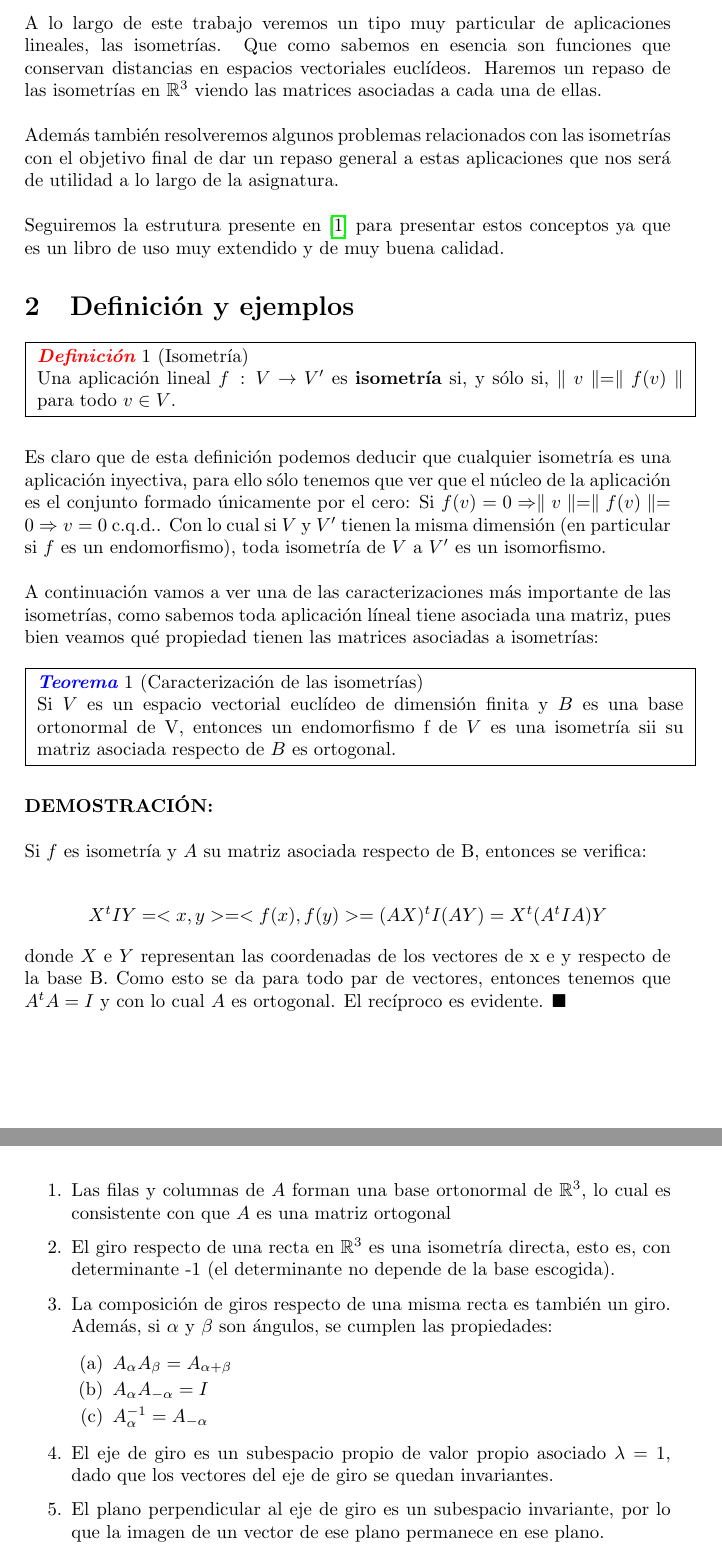
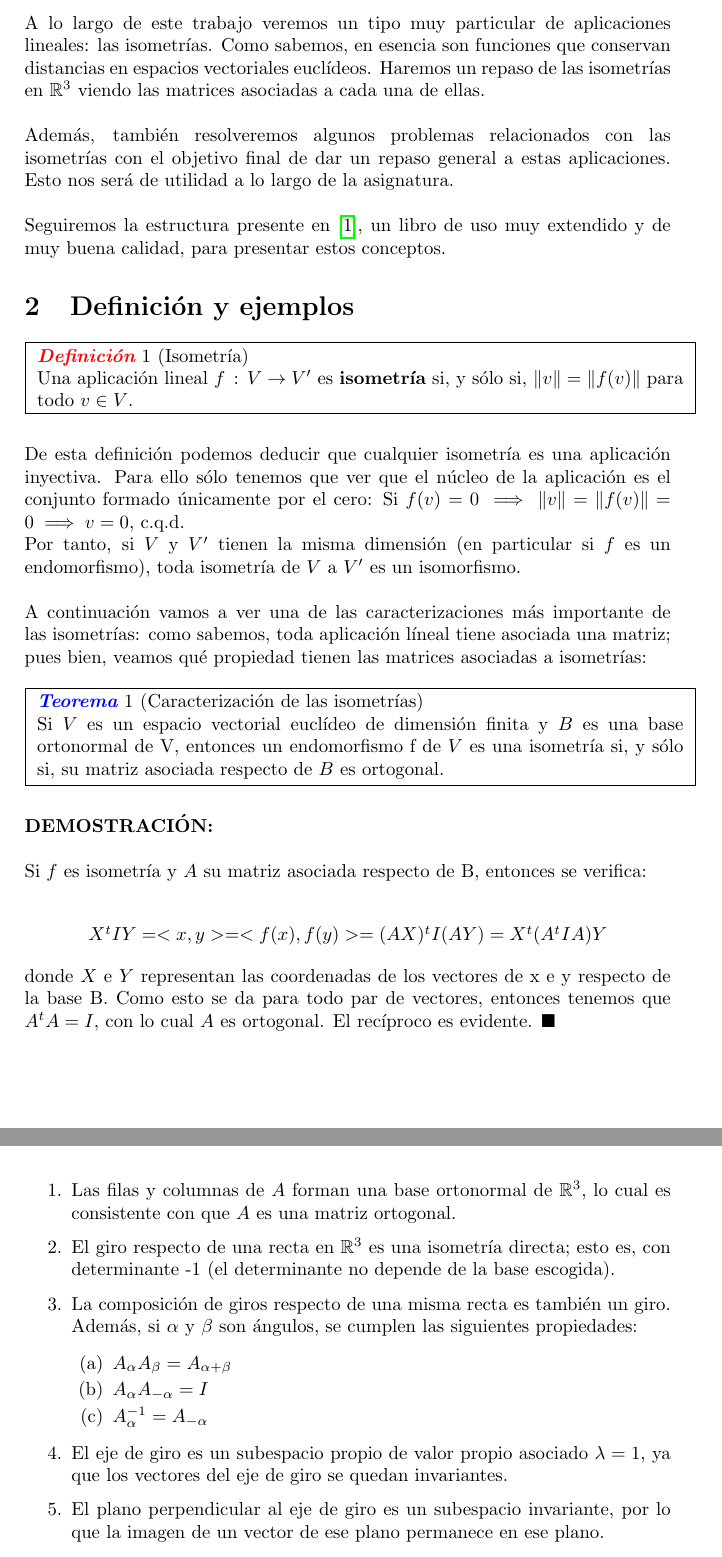
Before and after one commit to Griger/Mec-nica-Celeste, a LaTeX document (Isometrias/isometrias.tex): two parts of pages 3 and 4 of 5, joined at a grey line, cut so that both start at the same text. Compiled offline with pdfLaTeX.

Commit message:
Cambios de redacción menores.

```diff
--- a/Isometrias/isometrias.tex
+++ b/Isometrias/isometrias.tex
@@ -54,11 +54,11 @@
 
 \section{Introducción}
 
-A lo largo de este trabajo veremos un tipo muy particular de aplicaciones lineales, las isometrías. Que como sabemos en esencia son funciones que conservan distancias en espacios vectoriales euclídeos. Haremos un repaso de las isometrías en $\mathbb{R}^3$ viendo las matrices asociadas a cada una de ellas.\\
+A lo largo de este trabajo veremos un tipo muy particular de aplicaciones lineales: las isometrías. Como sabemos, en esencia son funciones que conservan distancias en espacios vectoriales euclídeos. Haremos un repaso de las isometrías en $\mathbb{R}^3$ viendo las matrices asociadas a cada una de ellas.\\
 
-Además también resolveremos algunos problemas relacionados con las isometrías con el objetivo final de dar un repaso general a estas aplicaciones que nos será de utilidad a lo largo de la asignatura.\\
+Además, también resolveremos algunos problemas relacionados con las isometrías con el objetivo final de dar un repaso general a estas aplicaciones. Esto nos será de utilidad a lo largo de la asignatura.\\
 
-Seguiremos la estrutura presente en \cite{merino} para presentar estos conceptos ya que es un libro de uso muy extendido y de muy buena calidad.
+Seguiremos la estructura presente en \cite{merino}, un libro de uso muy extendido y de muy buena calidad, para presentar estos conceptos.
 
 \section{Definición y ejemplos}
 
@@ -67,22 +67,24 @@ Seguiremos la estrutura presente en \cite{merino} para presentar estos conceptos
 
 \begin{defi}[Isometría]
 \label{defiisometria}
-Una aplicación lineal $f \, : \, V \rightarrow V'$ es \textbf{isometría} si, y sólo si, $\parallel v \parallel = \parallel f(v) \parallel$ para todo $v \in V$.
+Una aplicación lineal $f \, : \, V \rightarrow V'$ es \textbf{isometría} si, y sólo si, $\lVert v \rVert = \lVert f(v) \rVert$ para todo $v \in V$.
 \end{defi}
 \end{minipage}
 }
 \hfill \\
 
-Es claro que de esta definición podemos deducir que cualquier isometría es una aplicación inyectiva, para ello sólo tenemos que ver que el núcleo de la aplicación es el conjunto formado únicamente por el cero: Si $f(v) = 0 \Rightarrow \parallel v \parallel = \parallel f(v) \parallel = 0 \Rightarrow v = 0$ c.q.d.. Con lo cual si $V$ y $V'$ tienen la misma dimensión (en particular si $f$ es un endomorfismo), toda isometría de $V$ a $V'$ es un isomorfismo.\\
+De esta definición podemos deducir que cualquier isometría es una aplicación inyectiva. Para ello sólo tenemos que ver que el núcleo de la aplicación es el conjunto formado únicamente por el cero: Si $f(v) = 0 \implies \lVert v \rVert= \lVert f(v) \rVert = 0 \implies v = 0$, c.q.d.
 
-A continuación vamos a ver una de las caracterizaciones más importante de las isometrías, como sabemos toda aplicación líneal tiene asociada una matriz, pues bien veamos qué propiedad tienen las matrices asociadas a isometrías:\\
+Por tanto, si $V$ y $V'$ tienen la misma dimensión (en particular si $f$ es un endomorfismo), toda isometría de $V$ a $V'$ es un isomorfismo.\\
+
+A continuación vamos a ver una de las caracterizaciones más importante de las isometrías: como sabemos, toda aplicación líneal tiene asociada una matriz; pues bien, veamos qué propiedad tienen las matrices asociadas a isometrías:\\
 
 \fbox{
 \begin{minipage}{\textwidth}
 
 \begin{teo}[Caracterización de las isometrías]
 \label{teo1}
-Si $V$ es un espacio vectorial euclídeo de dimensión finita y $B$ es una base ortonormal de V, entonces un endomorfismo f  de $V$ es una isometría sii su matriz asociada respecto de $B$ es ortogonal.
+Si $V$ es un espacio vectorial euclídeo de dimensión finita y $B$ es una base ortonormal de V, entonces un endomorfismo f  de $V$ es una isometría si, y sólo si, su matriz asociada respecto de $B$ es ortogonal.
 \end{teo}
 \end{minipage}
 }
@@ -96,7 +98,7 @@ Si $f$ es isometría y $A$ su matriz asociada respecto de B, entonces se verific
 $X^tIY = <x,y> = <f(x),f(y)> = (AX)^tI(AY) = X^t(A^tIA)Y$
 \end{center}
 
-donde $X$ e $Y$ representan las coordenadas de los vectores de x e y respecto de la base B. Como esto se da para todo par de vectores, entonces tenemos que $A^tA = I$ y con lo cual $A$ es ortogonal. El recíproco es evidente. $\blacksquare$
+donde $X$ e $Y$ representan las coordenadas de los vectores de x e y respecto de la base B. Como esto se da para todo par de vectores, entonces tenemos que $A^tA = I$, con lo cual $A$ es ortogonal. El recíproco es evidente. $\blacksquare$
 
 \section{Isometrías en $\mathbb{R}^3$}
 
@@ -120,15 +122,15 @@ Algunas propiedades que observamos de la matriz anterior:\\
 
 \begin{enumerate}
 	\item
-	Las filas y columnas de $A$ forman una base ortonormal de $\mathbb{R}^3$, lo cual es consistente con que $A$ es una matriz ortogonal
+	Las filas y columnas de $A$ forman una base ortonormal de $\mathbb{R}^3$, lo cual es consistente con que $A$ es una matriz ortogonal.
 
 	\item
 
-	El giro respecto de una recta en $\mathbb{R}^3$ es una isometría directa, esto es, con determinante -1 (el determinante no depende de la base escogida).
+	El giro respecto de una recta en $\mathbb{R}^3$ es una isometría directa; esto es, con determinante -1 (el determinante no depende de la base escogida).
 
 	\item
 
-	La composición de giros respecto de una misma recta es también un giro. Además, si $\alpha$ y $\beta$ son ángulos, se cumplen las propiedades:
+	La composición de giros respecto de una misma recta es también un giro. Además, si $\alpha$ y $\beta$ son ángulos, se cumplen las siguientes propiedades:
 
 	\begin{enumerate}
 		\item
@@ -141,7 +143,7 @@ Algunas propiedades que observamos de la matriz anterior:\\
 
 	\item
 
-	El eje de giro es un subespacio propio de valor propio asociado $\lambda = 1$, dado que los vectores del eje de giro se quedan invariantes.
+	El eje de giro es un subespacio propio de valor propio asociado $\lambda = 1$, ya que los vectores del eje de giro se quedan invariantes.
 
 	\item
 
```
Also changed, not shown: Isometrias/isometrias.pdf, 2 other files.
